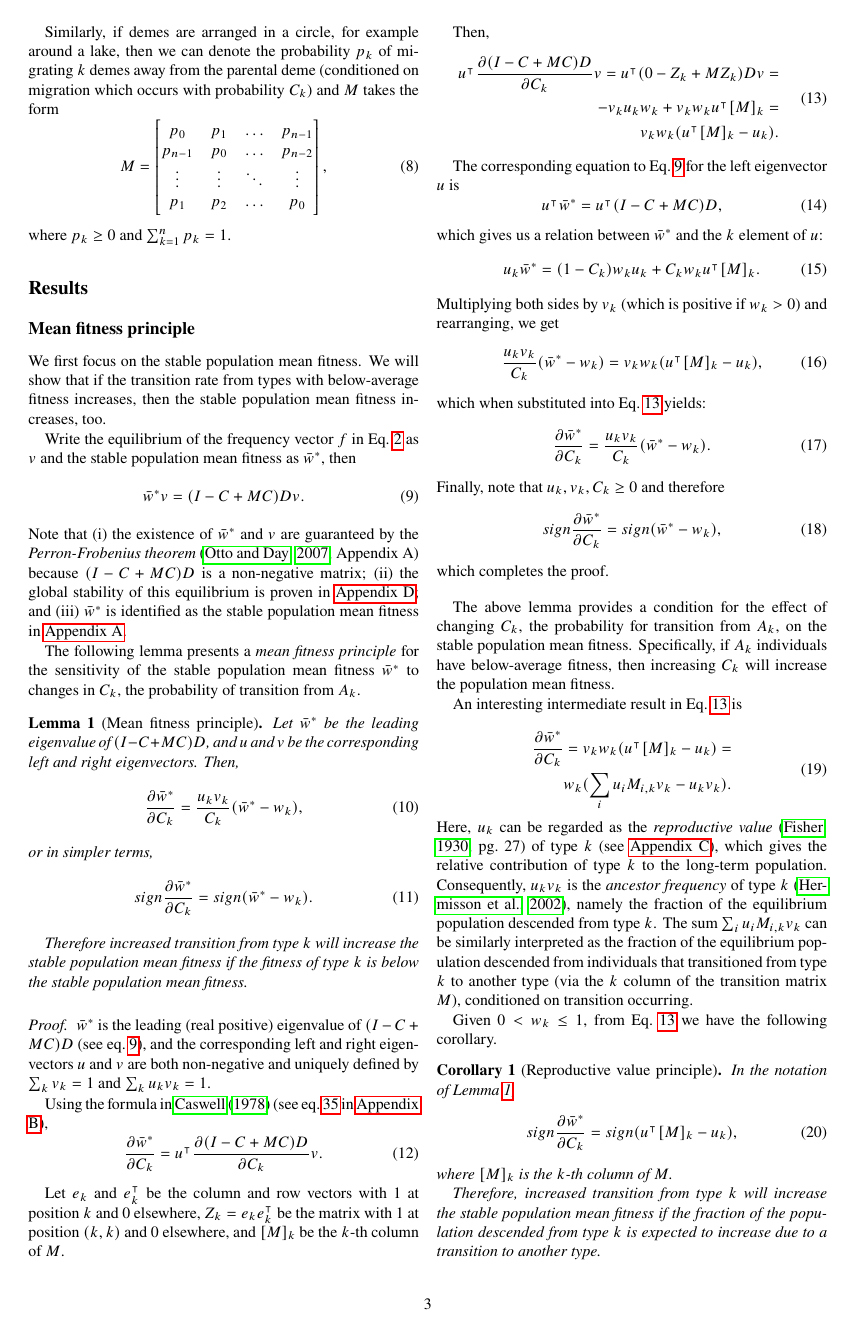
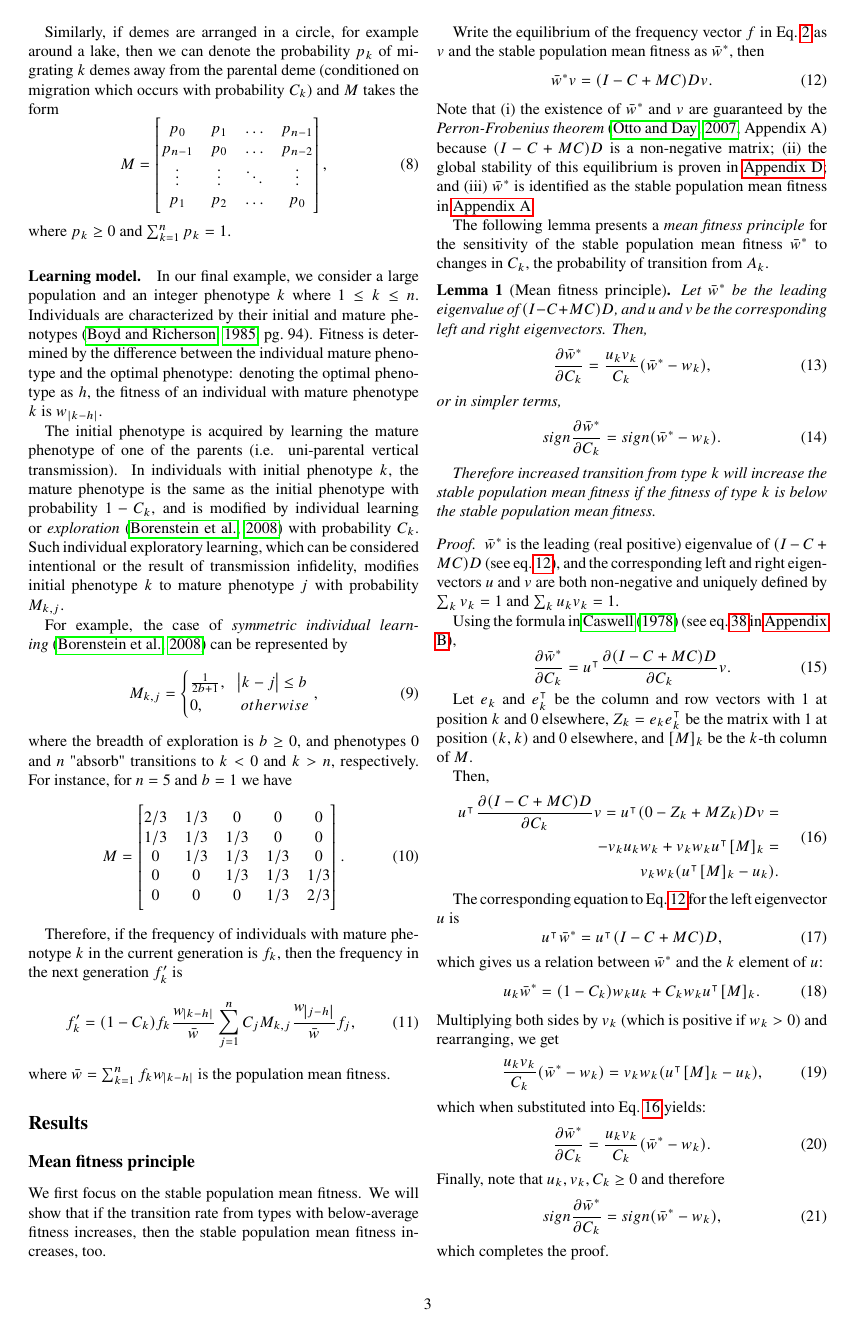
Before and after one commit to yoavram/Cupertino, a LaTeX paper (ms.tex): page 3 of 8. Compiled offline with pdfLaTeX.

Commit message:
learning model

```diff
--- a/ms.tex
+++ b/ms.tex
@@ -248,6 +248,43 @@ p_1 & p_2 & \ldots & p_0
 \end{bmatrix},
 \end{equation}
 where $p_k \ge 0$ and $\sum_{k=1}^{n}{p_k}=1$.
+
+% Learning model
+\paragraph*{Learning model.}\label{sec:learn_model}
+
+In our final example, we consider a large population and an integer phenotype $k$ where $1 \le k \le n$.
+Individuals are characterized by their initial and mature phenotypes~\citep[pg.~94]{Boyd1985}.
+Fitness is determined by the difference between the individual mature phenotype and the optimal phenotype:
+denoting the optimal phenotype as $h$, the fitness of an individual with mature phenotype $k$ is $w_{|k-h|}$.
+
+The initial phenotype is acquired by learning the mature phenotype of one of the parents (i.e. uni-parental vertical transmission).
+In individuals with initial phenotype $k$, the mature phenotype is the same as the initial phenotype with probability $1-C_k$, and is modified by individual learning or \emph{exploration}~\citep{Borenstein2008} with probability $C_k$.
+Such individual exploratory learning, which can be considered intentional or the result of transmission infidelity, modifies initial phenotype $k$ to mature phenotype $j$ with probability $M_{k,j}$.
+
+For example, the case of \emph{symmetric individual learning}~\citep{Borenstein2008} can be represented by
+\begin{equation}
+M_{k,j} = \begin{cases}
+\frac{1}{2b+1}, & \abs{k-j} \le b \\
+0, & otherwise
+\end{cases},
+\end{equation}
+where the breadth of exploration is $b \ge 0$, and phenotypes $0$ and $n$ "absorb" transitions to $k<0$ and $k>n$, respectively.
+For instance, for $n=5$ and $b=1$ we have
+\begin{equation}
+M = \begin{bmatrix}
+2/3 & 1/3 & 0 & 0 & 0 \\
+1/3 & 1/3 & 1/3 & 0 & 0 \\
+0 & 1/3 & 1/3 & 1/3 & 0 \\
+0 & 0 & 1/3 & 1/3 & 1/3 \\
+0 & 0 & 0 & 1/3 & 2/3
+\end{bmatrix}.
+\end{equation}
+
+Therefore, if the frequency of individuals with mature phenotype $k$ in the current generation is $f_k$, then the frequency in the next generation $f'_k$ is
+\begin{equation}
+f'_k = (1-C_k) f_k \frac{w_{\abs{k-h}}}{\bar{w}} \sum_{j=1}^{n}{C_j M_{k,j} \frac{w_{\abs{j-h}}}{\bar{w}} f_j },
+\end{equation}
+where $\bar{w} = \sum_{k=1}^{n}{f_k w_{\abs{k-h}}}$ is the population mean fitness.
 
 % Results
 \section*{Results}
```
Also changed, not shown: ms.bib (+26 -0 lines), ms.tex (11 more changed lines).
